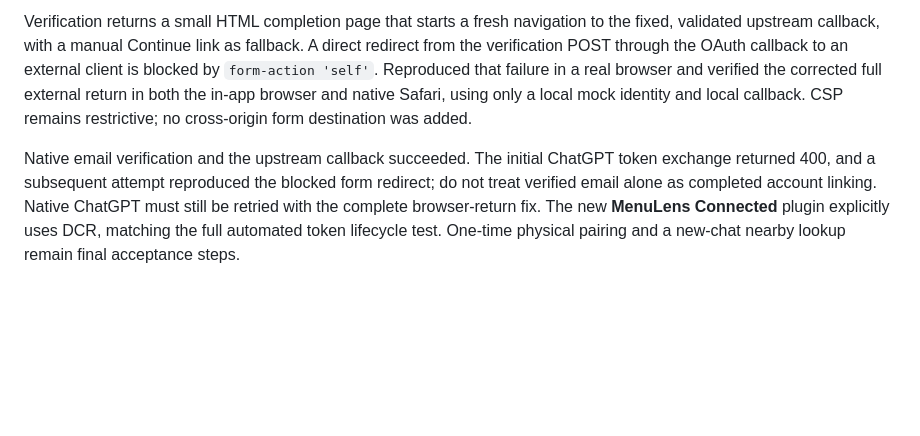
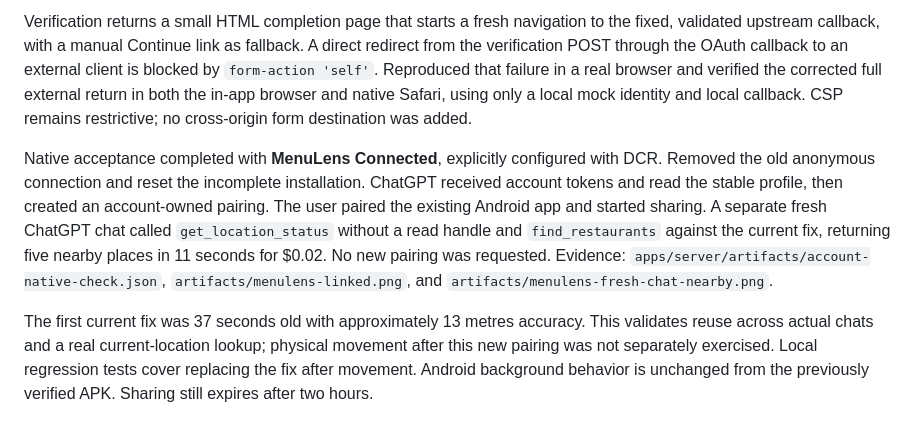
Before and after one commit to A1igator/menulens, a Markdown page: docs/AUTH.md, the part around the change. Drawn GitHub-style; blank space fills up the shorter version.

```diff
--- a/docs/AUTH.md
+++ b/docs/AUTH.md
@@ -36,4 +36,6 @@ The native browser form was also checked with email delivery disabled. Use `Refe
 
 Verification returns a small HTML completion page that starts a fresh navigation to the fixed, validated upstream callback, with a manual Continue link as fallback. A direct redirect from the verification POST through the OAuth callback to an external client is blocked by `form-action 'self'`. Reproduced that failure in a real browser and verified the corrected full external return in both the in-app browser and native Safari, using only a local mock identity and local callback. CSP remains restrictive; no cross-origin form destination was added.
 
-Native email verification and the upstream callback succeeded. The initial ChatGPT token exchange returned 400, and a subsequent attempt reproduced the blocked form redirect; do not treat verified email alone as completed account linking. Native ChatGPT must still be retried with the complete browser-return fix. The new **MenuLens Connected** plugin explicitly uses DCR, matching the full automated token lifecycle test. One-time physical pairing and a new-chat nearby lookup remain final acceptance steps.
+Native acceptance completed with **MenuLens Connected**, explicitly configured with DCR. Removed the old anonymous connection and reset the incomplete installation. ChatGPT received account tokens and read the stable profile, then created an account-owned pairing. The user paired the existing Android app and started sharing. A separate fresh ChatGPT chat called `get_location_status` without a read handle and `find_restaurants` against the current fix, returning five nearby places in 11 seconds for $0.02. No new pairing was requested. Evidence: `apps/server/artifacts/account-native-check.json`, `artifacts/menulens-linked.png`, and `artifacts/menulens-fresh-chat-nearby.png`.
+
+The first current fix was 37 seconds old with approximately 13 metres accuracy. This validates reuse across actual chats and a real current-location lookup; physical movement after this new pairing was not separately exercised. Local regression tests cover replacing the fix after movement. Android background behavior is unchanged from the previously verified APK. Sharing still expires after two hours.
```
Also changed, not shown: README.md (+2 -2 lines), docs/VALIDATION.md (+3 -3 lines).
